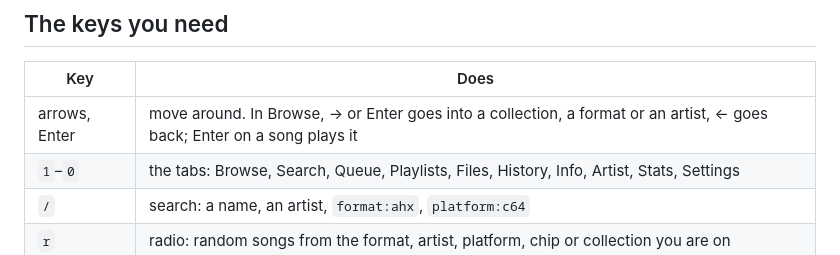
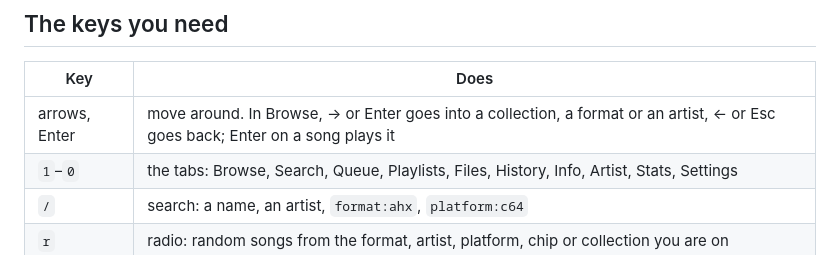
Before and after one commit to creep-ltx/bbmp, a Markdown page: docs/testers.md, the part around the change. Rendered like a GitHub page.

```diff
--- a/docs/testers.md
+++ b/docs/testers.md
@@ -55,7 +55,7 @@ The first time it asks:
 
 | Key | Does |
 |---|---|
-| arrows, Enter | move around. In Browse, → or Enter goes into a collection, a format or an artist, ← goes back; Enter on a song plays it |
+| arrows, Enter | move around. In Browse, → or Enter goes into a collection, a format or an artist, ← or Esc goes back; Enter on a song plays it |
 | `1`–`0` | the tabs: Browse, Search, Queue, Playlists, Files, History, Info, Artist, Stats, Settings |
 | `/` | search: a name, an artist, `format:ahx`, `platform:c64` |
 | `r` | radio: random songs from the format, artist, platform, chip or collection you are on |
```
Also changed, not shown: README.md (+19 -3 lines), docs/screenshots/amiga-tfmx.png (added), docs/screenshots/artist-page.png (added), docs/screenshots/browse-collections.png (added), docs/screenshots/c64-sid.png (added), docs/screenshots/keygen-music.png (added), docs/screenshots/search-by-chip.png (added), 6 other files.
